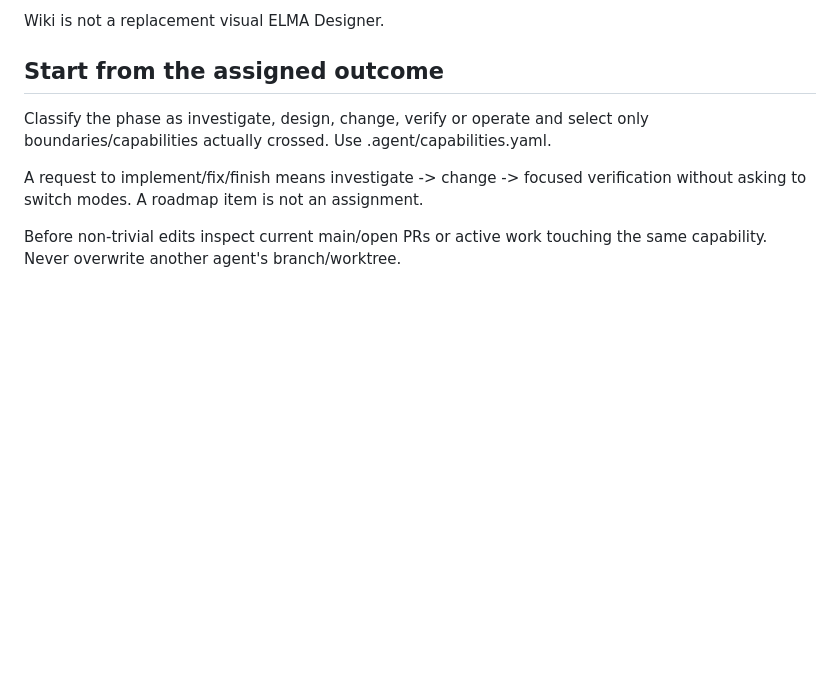
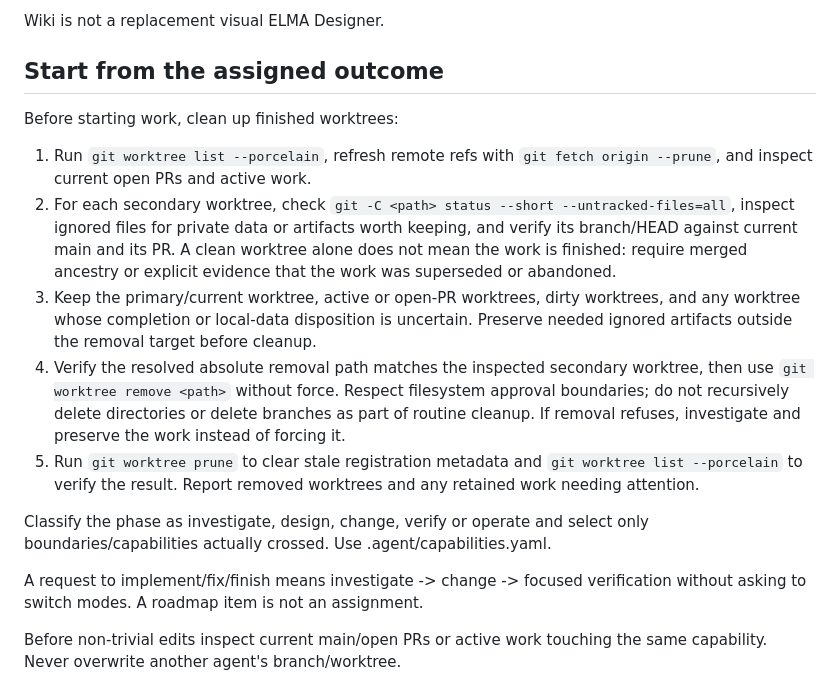
Before and after one commit to netbka/elma_wiki, a Markdown page: AGENTS.md, the part around the change. Drawn GitHub-style; blank space fills up the shorter version.

Commit message:
docs: require finished worktree cleanup before starting work

```diff
--- a/AGENTS.md
+++ b/AGENTS.md
@@ -12,6 +12,14 @@ ELMA Wiki has two compatible modes:
 Wiki is not a replacement visual ELMA Designer.
 
 ## Start from the assigned outcome
+
+Before starting work, clean up finished worktrees:
+
+1. Run `git worktree list --porcelain`, refresh remote refs with `git fetch origin --prune`, and inspect current open PRs and active work.
+2. For each secondary worktree, check `git -C <path> status --short --untracked-files=all`, inspect ignored files for private data or artifacts worth keeping, and verify its branch/HEAD against current main and its PR. A clean worktree alone does not mean the work is finished: require merged ancestry or explicit evidence that the work was superseded or abandoned.
+3. Keep the primary/current worktree, active or open-PR worktrees, dirty worktrees, and any worktree whose completion or local-data disposition is uncertain. Preserve needed ignored artifacts outside the removal target before cleanup.
+4. Verify the resolved absolute removal path matches the inspected secondary worktree, then use `git worktree remove <path>` without force. Respect filesystem approval boundaries; do not recursively delete directories or delete branches as part of routine cleanup. If removal refuses, investigate and preserve the work instead of forcing it.
+5. Run `git worktree prune` to clear stale registration metadata and `git worktree list --porcelain` to verify the result. Report removed worktrees and any retained work needing attention.
 
 Classify the phase as investigate, design, change, verify or operate and select only boundaries/capabilities actually crossed. Use .agent/capabilities.yaml.
 
```
